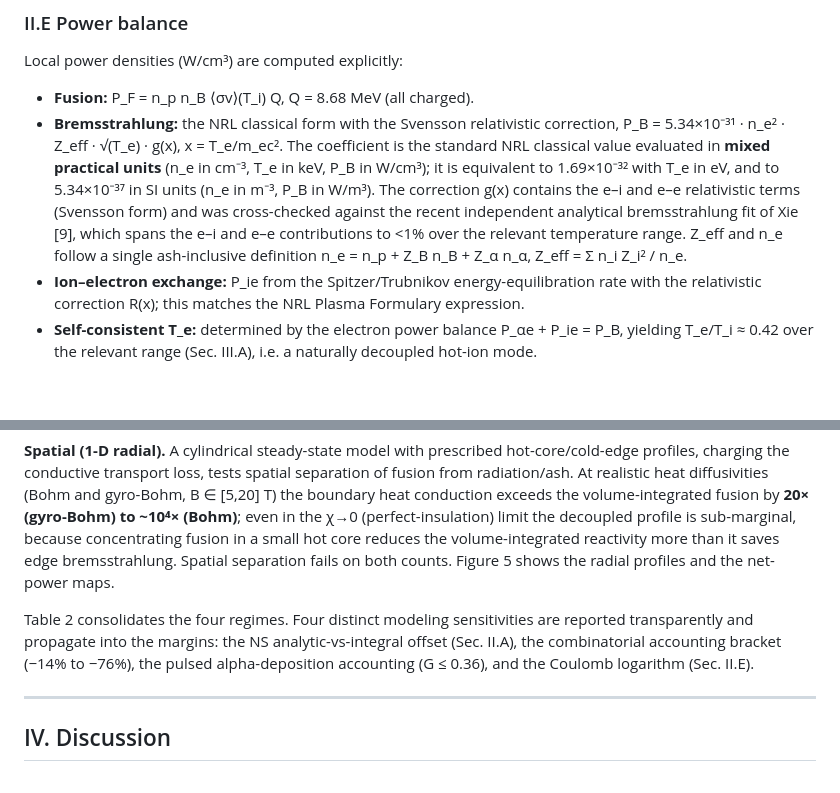
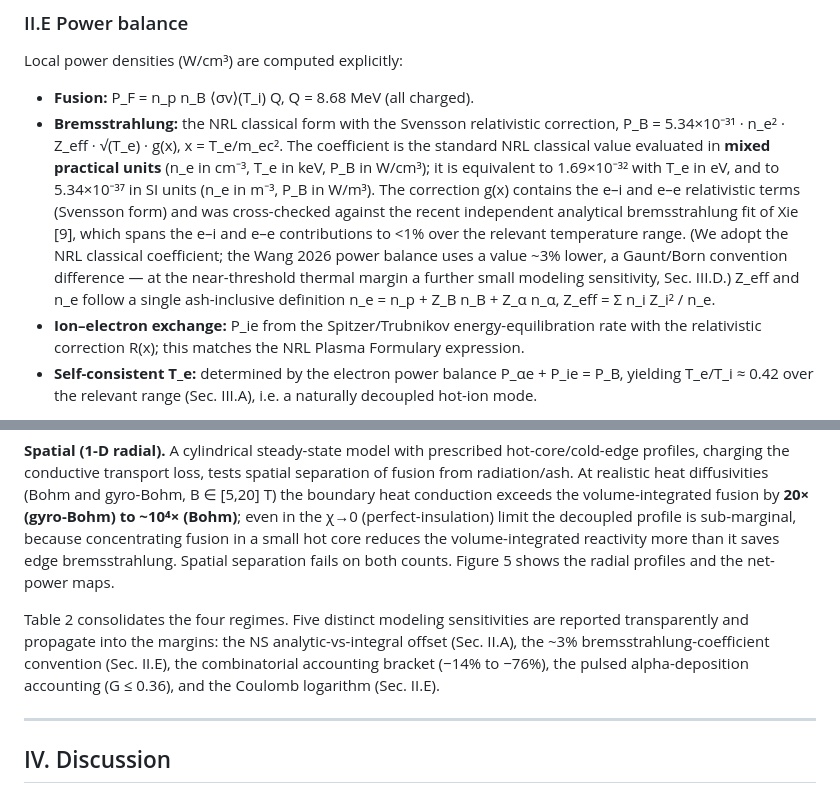
Before and after one commit to msyrt-sys/pB11-kinetic-ignition, a Markdown page: docs/manuscript_draft.md, 2 parts joined by grey strips. GitHub-like rendering; blank space fills up the shorter version.

Commit message:
Add bremsstrahlung-coefficient convention as a 5th transparency sensitivity
II.E: short note that we adopt the NRL classical coefficient (5.34e-31,
unchanged) while Wang 2026 uses a ~3% lower value (Gaunt/Born convention); at
the near-threshold thermal margin this is a further small modeling sensitivity.
Sec. III.D sensitivity list updated four->five. Coefficient itself unchanged;
all power-balance results and the four verification layers stand.

Co-Authored-By: Claude Opus 4.8 <noreply@anthropic.com>

```diff
--- a/docs/manuscript_draft.md
+++ b/docs/manuscript_draft.md
@@ -66,7 +66,7 @@ The alpha-driven enhancement of the proton tail is computed from the slowing-dow
 Local power densities (W/cm³) are computed explicitly:
 
 - **Fusion:** P_F = n_p n_B ⟨σv⟩(T_i) Q, Q = 8.68 MeV (all charged).
-- **Bremsstrahlung:** the NRL classical form with the Svensson relativistic correction, P_B = 5.34×10⁻³¹ · n_e² · Z_eff · √(T_e) · g(x), x = T_e/m_ec². The coefficient is the standard NRL classical value evaluated in **mixed practical units** (n_e in cm⁻³, T_e in keV, P_B in W/cm³); it is equivalent to 1.69×10⁻³² with T_e in eV, and to 5.34×10⁻³⁷ in SI units (n_e in m⁻³, P_B in W/m³). The correction g(x) contains the e–i and e–e relativistic terms (Svensson form) and was cross-checked against the recent independent analytical bremsstrahlung fit of Xie [9], which spans the e–i and e–e contributions to <1% over the relevant temperature range. Z_eff and n_e follow a single ash-inclusive definition n_e = n_p + Z_B n_B + Z_α n_α, Z_eff = Σ n_i Z_i² / n_e.
+- **Bremsstrahlung:** the NRL classical form with the Svensson relativistic correction, P_B = 5.34×10⁻³¹ · n_e² · Z_eff · √(T_e) · g(x), x = T_e/m_ec². The coefficient is the standard NRL classical value evaluated in **mixed practical units** (n_e in cm⁻³, T_e in keV, P_B in W/cm³); it is equivalent to 1.69×10⁻³² with T_e in eV, and to 5.34×10⁻³⁷ in SI units (n_e in m⁻³, P_B in W/m³). The correction g(x) contains the e–i and e–e relativistic terms (Svensson form) and was cross-checked against the recent independent analytical bremsstrahlung fit of Xie [9], which spans the e–i and e–e contributions to <1% over the relevant temperature range. (We adopt the NRL classical coefficient; the Wang 2026 power balance uses a value ~3% lower, a Gaunt/Born convention difference — at the near-threshold thermal margin a further small modeling sensitivity, Sec. III.D.) Z_eff and n_e follow a single ash-inclusive definition n_e = n_p + Z_B n_B + Z_α n_α, Z_eff = Σ n_i Z_i² / n_e.
 - **Ion–electron exchange:** P_ie from the Spitzer/Trubnikov energy-equilibration rate with the relativistic correction R(x); this matches the NRL Plasma Formulary expression.
 - **Self-consistent T_e:** determined by the electron power balance P_αe + P_ie = P_B, yielding T_e/T_i ≈ 0.42 over the relevant range (Sec. III.A), i.e. a naturally decoupled hot-ion mode.
 
@@ -114,7 +114,7 @@ We now retain *every* loss channel and ask whether a positive net-power window o
 
 **Spatial (1-D radial).** A cylindrical steady-state model with prescribed hot-core/cold-edge profiles, charging the conductive transport loss, tests spatial separation of fusion from radiation/ash. At realistic heat diffusivities (Bohm and gyro-Bohm, B ∈ [5,20] T) the boundary heat conduction exceeds the volume-integrated fusion by **20× (gyro-Bohm) to ~10⁴× (Bohm)**; even in the χ→0 (perfect-insulation) limit the decoupled profile is sub-marginal, because concentrating fusion in a small hot core reduces the volume-integrated reactivity more than it saves edge bremsstrahlung. Spatial separation fails on both counts. Figure 5 shows the radial profiles and the net-power maps.
 
-Table 2 consolidates the four regimes. Four distinct modeling sensitivities are reported transparently and propagate into the margins: the NS analytic-vs-integral offset (Sec. II.A), the combinatorial accounting bracket (−14% to −76%), the pulsed alpha-deposition accounting (G ≤ 0.36), and the Coulomb logarithm (Sec. II.E).
+Table 2 consolidates the four regimes. Five distinct modeling sensitivities are reported transparently and propagate into the margins: the NS analytic-vs-integral offset (Sec. II.A), the ~3% bremsstrahlung-coefficient convention (Sec. II.E), the combinatorial accounting bracket (−14% to −76%), the pulsed alpha-deposition accounting (G ≤ 0.36), and the Coulomb logarithm (Sec. II.E).
 
 ---
 
```
